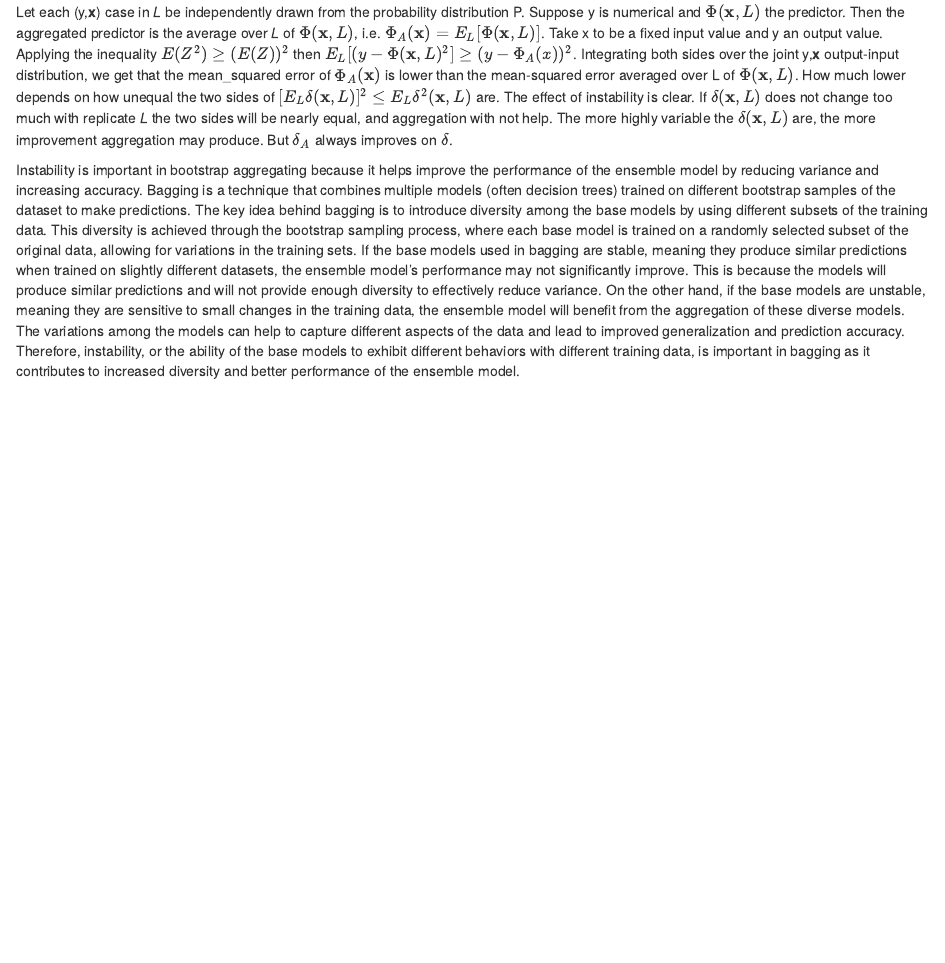
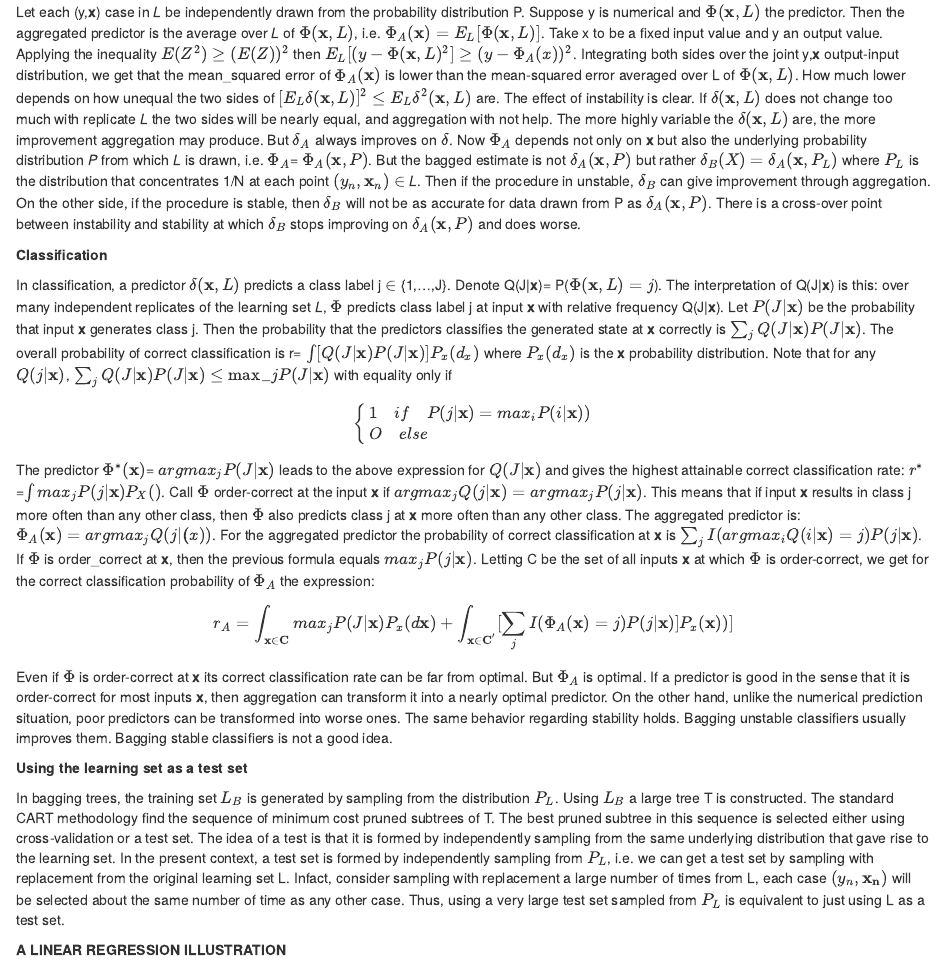
Before and after one commit to anujasaira/computationalstatA1, an R Markdown document (aleproject.Rmd): the page in a window 1100 px wide, from 270 px down before the commit and from 500 px down after it, so that both start at the same text. Rendered offline with R 4.5, knitr and Pandoc, with nearby package versions.

Commit message:
Update aleproject.Rmd

```diff
--- a/aleproject.Rmd
+++ b/aleproject.Rmd
@@ -11,6 +11,21 @@ output: html_document
 
 **Numeric Prediction**
 
-Let each (y,**x**) case in *L* be independently drawn from the probability distribution P. Suppose y is numerical and $\Phi(\mathbf{x},L)$ the predictor. Then the aggregated predictor is the average over *L* of $\Phi(\mathbf{x},L)$, i.e. $\Phi_A(\mathbf{x})= E_{L}[\Phi(\mathbf{x},L)]$. Take x to be a fixed input value and y an output value. Applying the inequality $E(Z^2) \geq (E(Z))^2$ then $E_{L}[(y - \Phi(\mathbf{x}, L)^2] \geq (y - \Phi_{A}(x))^2$. Integrating both sides over the joint y,**x** output-input distribution, we get that the mean_squared error of $\Phi_A(\mathbf{x})$ is lower than the mean-squared error averaged over L of $\Phi(\mathbf{x},L)$. How much lower depends on how unequal the two sides of $[E_{L}\delta (\mathbf{x}, L)]^2 \leq E_{L}\delta^2(\mathbf{x}, L)$ are. The effect of instability is clear. If $\delta (\mathbf{x}, L)$ does not change too much with replicate *L* the two sides will be nearly equal, and aggregation with not help. The more highly variable the $\delta (\mathbf{x}, L)$ are, the more improvement aggregation may produce. But $\delta_A$ always improves on $\delta$.
+Instability is important in bootstrap aggregating because it helps improve the performance of the ensemble model by reducing variance and increasing accuracy. Bagging is a technique that combines multiple models (often decision trees) trained on different bootstrap samples of the dataset to make predictions. The key idea behind bagging is to introduce diversity among the base models by using different subsets of the training data. This diversity is achieved through the bootstrap sampling process, where each base model is trained on a randomly selected subset of the original data, allowing for variations in the training sets. If the base models used in bagging are stable, meaning they produce similar predictions when trained on slightly different datasets, the ensemble model's performance may not significantly improve. This is because the models will produce similar predictions and will not provide enough diversity to effectively reduce variance. On the other hand, if the base models are unstable, meaning they are sensitive to small changes in the training data, the ensemble model will benefit from the aggregation of these diverse models. The variations among the models can help to capture different aspects of the data and lead to improved generalization and prediction accuracy. Therefore, instability, or the ability of the base models to exhibit different behaviors with different training data, is important in bagging as it contributes to increased diversity and better performance of the ensemble model.
 
-Instability is important in bootstrap aggregating because it helps improve the performance of the ensemble model by reducing variance and increasing accuracy. Bagging is a technique that combines multiple models (often decision trees) trained on different bootstrap samples of the dataset to make predictions. The key idea behind bagging is to introduce diversity among the base models by using different subsets of the training data. This diversity is achieved through the bootstrap sampling process, where each base model is trained on a randomly selected subset of the original data, allowing for variations in the training sets. If the base models used in bagging are stable, meaning they produce similar predictions when trained on slightly different datasets, the ensemble model's performance may not significantly improve. This is because the models will produce similar predictions and will not provide enough diversity to effectively reduce variance. On the other hand, if the base models are unstable, meaning they are sensitive to small changes in the training data, the ensemble model will benefit from the aggregation of these diverse models. The variations among the models can help to capture different aspects of the data and lead to improved generalization and prediction accuracy. Therefore, instability, or the ability of the base models to exhibit different behaviors with different training data, is important in bagging as it contributes to increased diversity and better performance of the ensemble model.
+Let each (y,**x**) case in *L* be independently drawn from the probability distribution P. Suppose y is numerical and $\Phi(\mathbf{x},L)$ the predictor. Then the aggregated predictor is the average over *L* of $\Phi(\mathbf{x},L)$, i.e. $\Phi_A(\mathbf{x})= E_{L}[\Phi(\mathbf{x},L)]$. Take x to be a fixed input value and y an output value. Applying the inequality $E(Z^2) \geq (E(Z))^2$ then $E_{L}[(y - \Phi(\mathbf{x}, L)^2] \geq (y - \Phi_{A}(x))^2$. Integrating both sides over the joint y,**x** output-input distribution, we get that the mean_squared error of $\Phi_A(\mathbf{x})$ is lower than the mean-squared error averaged over L of $\Phi(\mathbf{x},L)$. How much lower depends on how unequal the two sides of $[E_{L}\delta (\mathbf{x}, L)]^2 \leq E_{L}\delta^2(\mathbf{x}, L)$ are. The effect of instability is clear. If $\delta (\mathbf{x}, L)$ does not change too much with replicate *L* the two sides will be nearly equal, and aggregation with not help. The more highly variable the $\delta (\mathbf{x}, L)$ are, the more improvement aggregation may produce. But $\delta_A$ always improves on $\delta$. Now $\Phi_{A}$ depends not only on **x** but also the underlying probability distribution *P* from which *L* is drawn, i.e. $\Phi_{A}$= $\Phi_A(\mathbf{x},P)$. But the bagged estimate is not $\delta_A (\mathbf{x}, P)$ but rather $\delta_B(X)=\delta_A(\mathbf{x},P_L)$ where $P_L$ is the distribution that concentrates 1/N at each point $(y_n,\mathbf{x}_n)\in$ *L*. Then if the procedure in unstable, $\delta_B$ can give improvement through aggregation. On the other side, if the procedure is stable, then $\delta_B$ will not be as accurate for data drawn from P as $\delta_A(\mathbf{x},P)$. There is a cross-over point between instability and stability at which $\delta_B$ stops improving on $\delta_A(\mathbf{x},P)$ and does worse.
+
+**Classification**
+
+In classification, a predictor $\delta(\mathbf{x},L)$ predicts a class label j $\in$ {1,...,J}. Denote Q(J\|**x**)= P($\Phi(\mathbf{x},L)=j$). The interpretation of Q(J\|**x**) is this: over many independent replicates of the learning set *L*, $\Phi$ predicts class label j at input **x** with relative frequency Q(J\|**x**). Let $P(J|\mathbf{x})$ be the probability that input **x** generates class j. Then the probability that the predictors classifies the generated state at **x** correctly is $\sum_{j}Q(J|\mathbf{x})P(J|\mathbf{x})$. The overall probability of correct classification is r= $\int[Q(J|\mathbf{x})P(J|\mathbf{x})]P_x(d_x)$ where $P_x(d_x)$ is the **x** probability distribution. Note that for any $Q(j|\mathbf{x})$, $\sum_{j}Q(J|\mathbf{x})P(J|\mathbf{x})\leq\max\_jP(J|\mathbf{x})$ with equality only if $$
+\begin{cases}
+1\quad if\quad P(j|\mathbf{x})=max_iP(i|\mathbf{x})) \\
+O\quad else \\
+\end{cases}
+$$ The predictor $\Phi^*(\mathbf{x})$= $argmax_jP(J|\mathbf{x})$ leads to the above expression for $Q(J|\mathbf{x})$ and gives the highest attainable correct classification rate: $r^*$=$\int max_j P(j|\mathbf{x})P_X(\mathbf{})$. Call $\Phi$ order-correct at the input **x** if $argmax_jQ(j|\mathbf{x})=argmax_jP(j|\mathbf{x})$. This means that if input **x** results in class j more often than any other class, then $\Phi$ also predicts class j at **x** more often than any other class. The aggregated predictor is: $\Phi_A(\mathbf{x})= argmax_jQ(j|\mathbf({x}))$. For the aggregated predictor the probability of correct classification at **x** is $\sum_{j}I(argmax_iQ(i|\mathbf{x})=j)P(j|\mathbf{x})$. If $\Phi$ is order_correct at **x**, then the previous formula equals $max_jP(j|\mathbf{x})$. Letting C be the set of all inputs **x** at which $\Phi$ is order-correct, we get for the correct classification probability of $\Phi_A$ the expression:$$r_A=\int_\mathbf{x\in C}max_jP(J|\mathbf{x})P_x(d\mathbf{x})+\int_\mathbf{x\in C'}[\sum_jI(\Phi_A(\mathbf{x})=j)P(j|\mathbf{x})]P_x(\mathbf{x}))] $$ Even if $\Phi$ is order-correct at **x** its correct classification rate can be far from optimal. But $\Phi_A$ is optimal. If a predictor is good in the sense that it is order-correct for most inputs **x**, then aggregation can transform it into a nearly optimal predictor. On the other hand, unlike the numerical prediction situation, poor predictors can be transformed into worse ones. The same behavior regarding stability holds. Bagging unstable classifiers usually improves them. Bagging stable classifiers is not a good idea.
+
+**Using the learning set as a test set**
+
+In bagging trees, the training set $L_B$ is generated by sampling from the distribution $P_L$. Using $L_B$ a large tree T is constructed. The standard CART methodology find the sequence of minimum cost pruned subtrees of T. The best pruned subtree in this sequence is selected either using cross-validation or a test set. The idea of a test is that it is formed by independently sampling from the same underlying distribution that gave rise to the learning set. In the present context, a test set is formed by independently sampling from $P_L$, i.e. we can get a test set by sampling with replacement from the original learning set L. Infact, consider sampling with replacement a large number of times from L, each case $(y_n,\mathbf{x_n})$ will be selected about the same number of time as any other case. Thus, using a very large test set sampled from $P_L$ is equivalent to just using L as a test set.
+
+**A LINEAR REGRESSION ILLUSTRATION**
```
